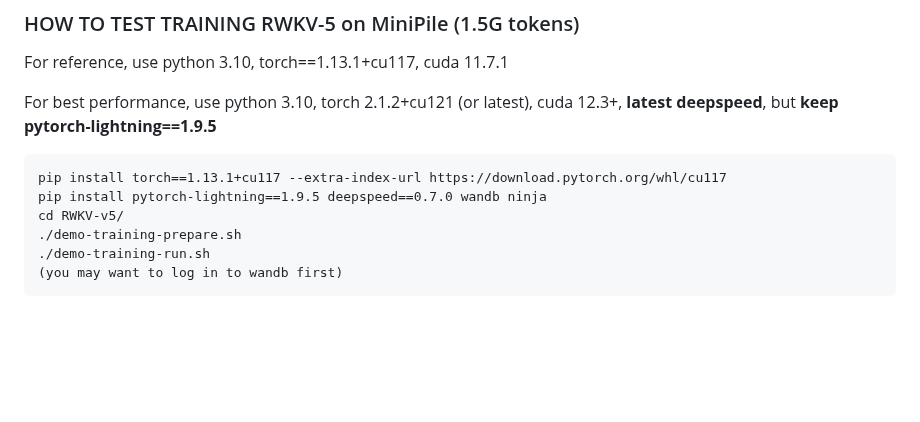
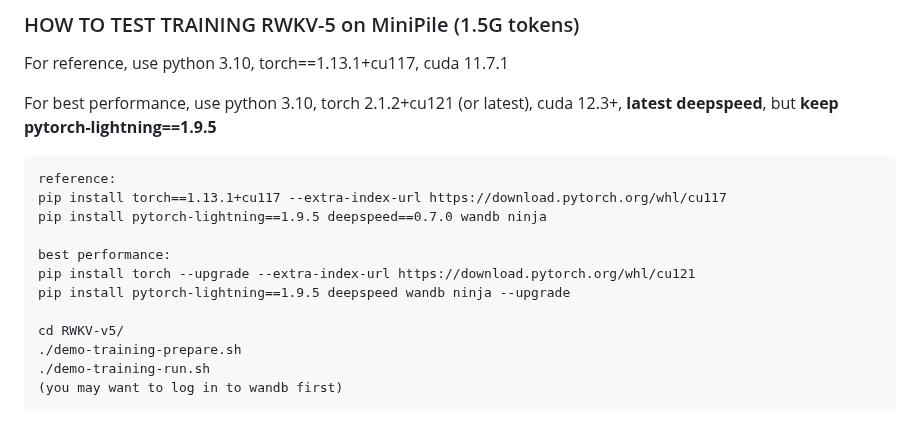
Before and after one commit to BlinkDL/RWKV-LM, a Markdown page: README.md, the part around the change. GitHub-like rendering; blank space fills up the shorter version.

````diff
--- a/README.md
+++ b/README.md
@@ -9,8 +9,14 @@ For reference, use python 3.10, torch==1.13.1+cu117, cuda 11.7.1
 For best performance, use python 3.10, torch 2.1.2+cu121 (or latest), cuda 12.3+, **latest deepspeed**, but **keep pytorch-lightning==1.9.5**
 
 ```
+reference:
 pip install torch==1.13.1+cu117 --extra-index-url https://download.pytorch.org/whl/cu117
 pip install pytorch-lightning==1.9.5 deepspeed==0.7.0 wandb ninja
+
+best performance:
+pip install torch --upgrade --extra-index-url https://download.pytorch.org/whl/cu121
+pip install pytorch-lightning==1.9.5 deepspeed wandb ninja --upgrade
+
 cd RWKV-v5/
 ./demo-training-prepare.sh
 ./demo-training-run.sh
````
